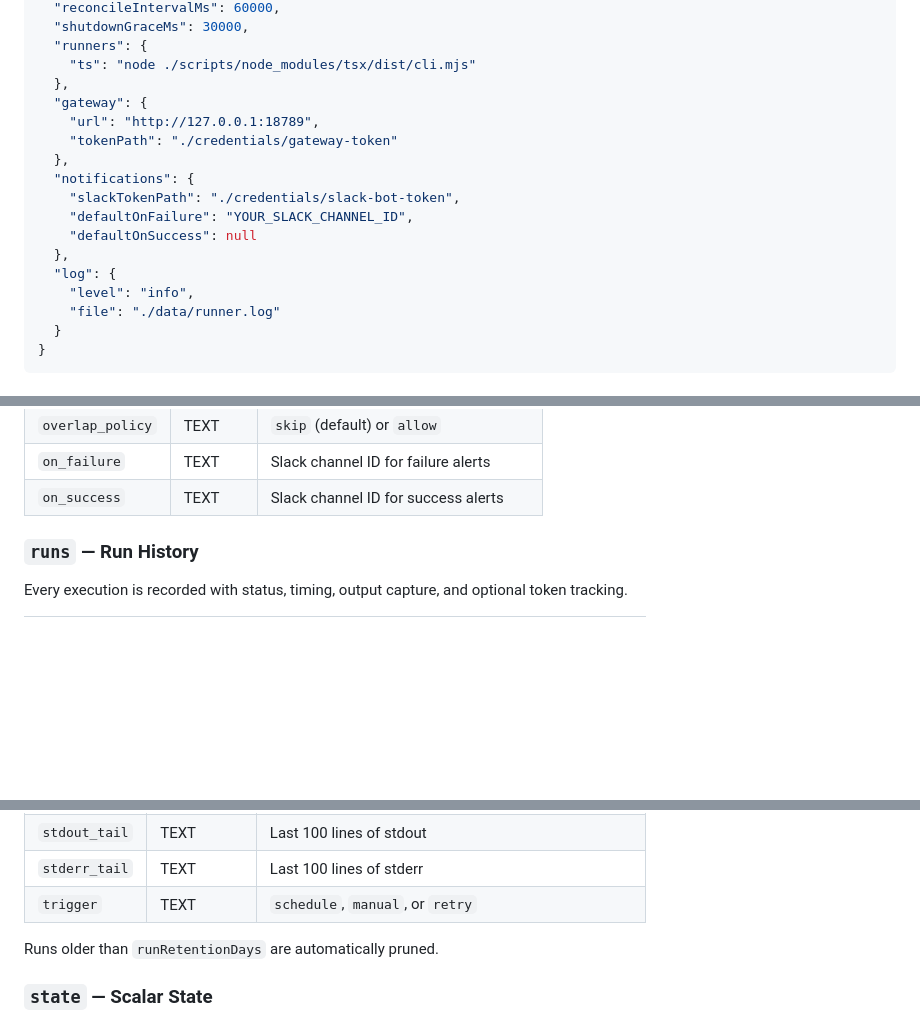
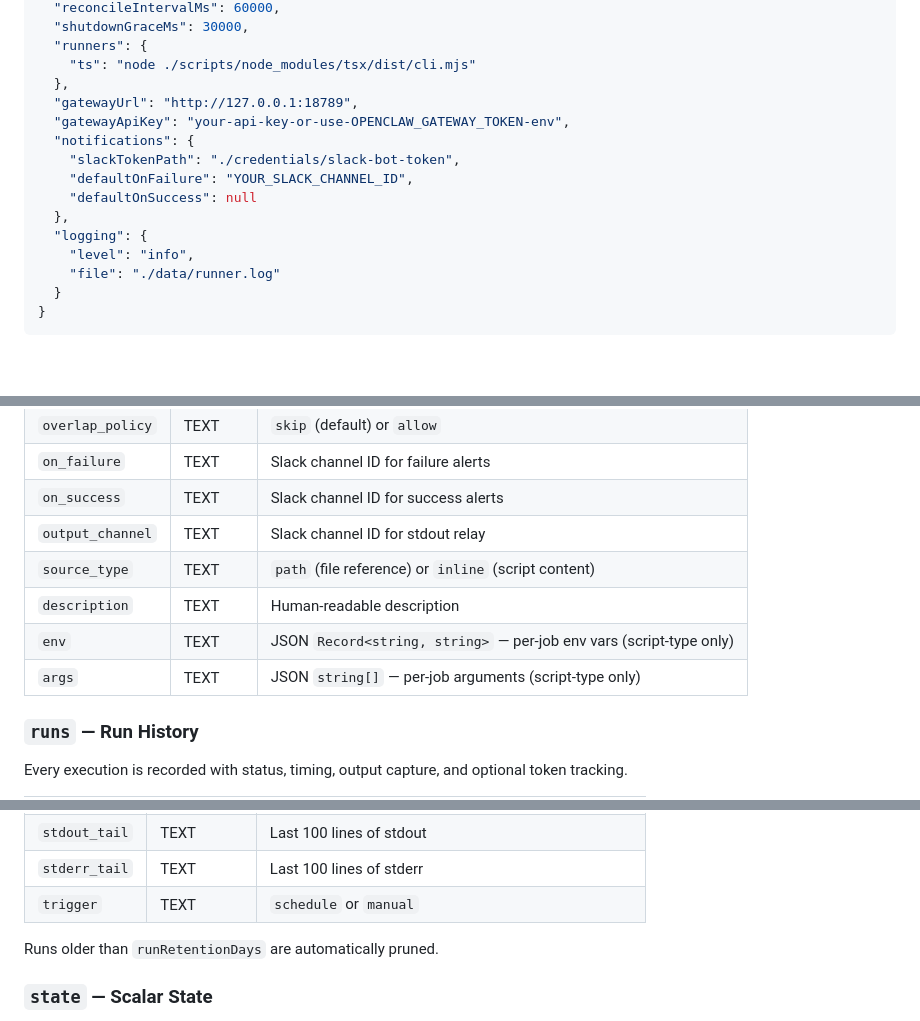
Before and after one commit to karmaniverous/jeeves-runner, a Markdown page: README.md, 3 parts joined by grey strips. Drawn GitHub-style; blank space fills up the shorter version.

Commit message:
[77][89] docs: sync README, SKILL.md with new fields and config harmonization
README.md:
- jobs schema table: add output_channel, source_type, description, env, args
- runs trigger: remove 'retry' (DD#46)
- Quick Start config: gateway.url/tokenPath → gatewayUrl/gatewayApiKey, log → logging
- CLI table: add sync-jobs command

SKILL.md:
- jobs table listing: add output_channel, env, args
- Job parameters table: add output_channel, description, env, args with session-only notes

Co-Authored-By: Claude Opus 4.6 <noreply@anthropic.com>

```diff
--- a/README.md
+++ b/README.md
@@ -75,16 +75,14 @@ Or create `jeeves-runner/config.json` manually:
   "runners": {
     "ts": "node ./scripts/node_modules/tsx/dist/cli.mjs"
   },
-  "gateway": {
-    "url": "http://127.0.0.1:18789",
-    "tokenPath": "./credentials/gateway-token"
-  },
+  "gatewayUrl": "http://127.0.0.1:18789",
+  "gatewayApiKey": "your-api-key-or-use-OPENCLAW_GATEWAY_TOKEN-env",
   "notifications": {
     "slackTokenPath": "./credentials/slack-bot-token",
     "defaultOnFailure": "YOUR_SLACK_CHANNEL_ID",
     "defaultOnSuccess": null
   },
-  "log": {
+  "logging": {
     "level": "info",
     "file": "./data/runner.log"
   }
@@ -204,6 +203,11 @@ Each job has an ID, name, cron schedule, script path, and behavioral configurati
 | `overlap_policy` | TEXT | `skip` (default) or `allow` |
 | `on_failure` | TEXT | Slack channel ID for failure alerts |
 | `on_success` | TEXT | Slack channel ID for success alerts |
+| `output_channel` | TEXT | Slack channel ID for stdout relay |
+| `source_type` | TEXT | `path` (file reference) or `inline` (script content) |
+| `description` | TEXT | Human-readable description |
+| `env` | TEXT | JSON `Record<string, string>` — per-job env vars (script-type only) |
+| `args` | TEXT | JSON `string[]` — per-job arguments (script-type only) |
 
 ### `runs` — Run History
 
@@ -220,7 +224,7 @@ Every execution is recorded with status, timing, output capture, and optional to
 | `result_meta` | TEXT | JSON from `JR_RESULT:{json}` stdout lines |
 | `stdout_tail` | TEXT | Last 100 lines of stdout |
 | `stderr_tail` | TEXT | Last 100 lines of stderr |
-| `trigger` | TEXT | `schedule`, `manual`, or `retry` |
+| `trigger` | TEXT | `schedule` or `manual` |
 
 Runs older than `runRetentionDays` are automatically pruned.
 
```
Also changed, not shown: other parts of README.md (+1 -0 lines), 1 other file.
